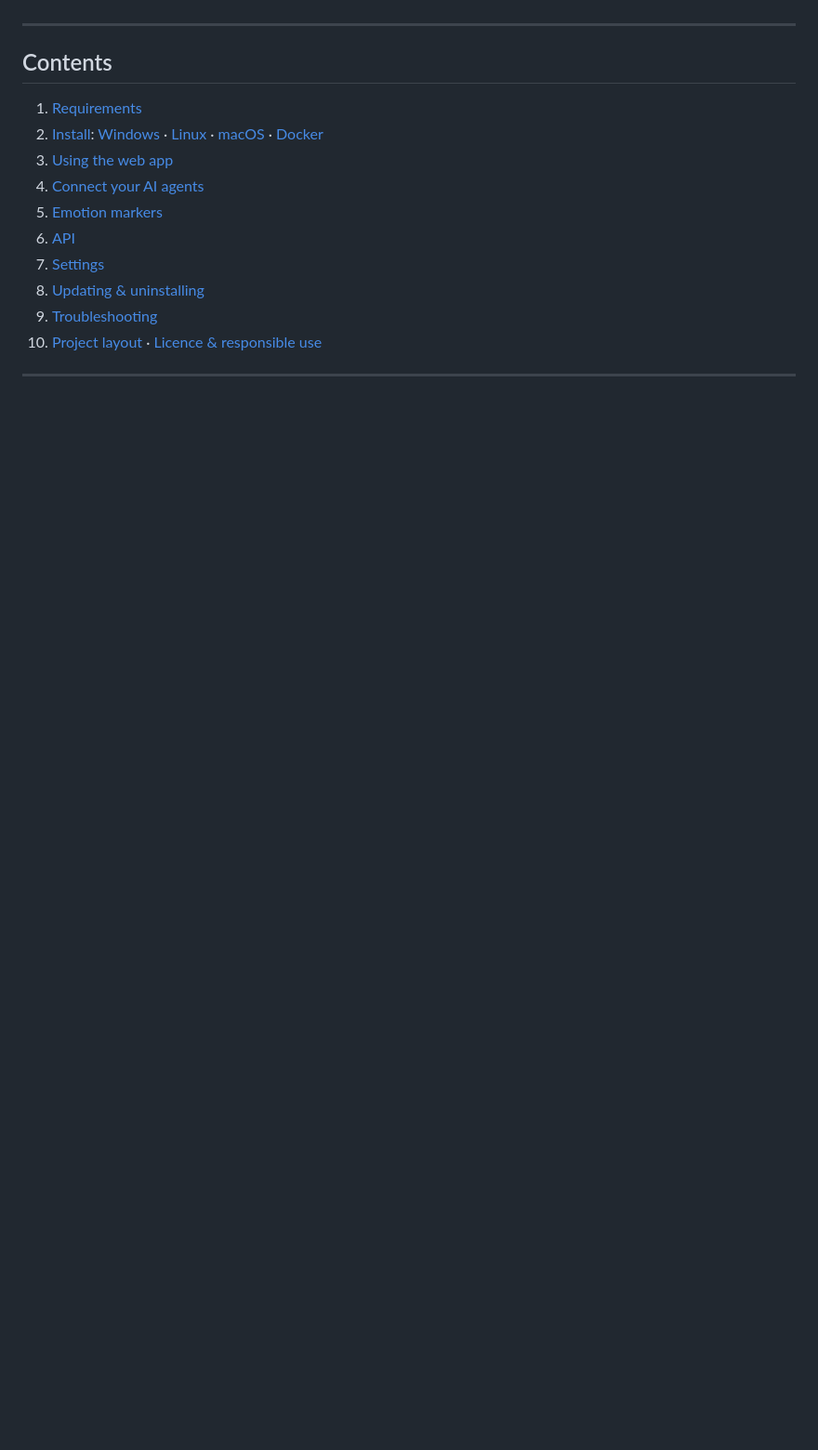
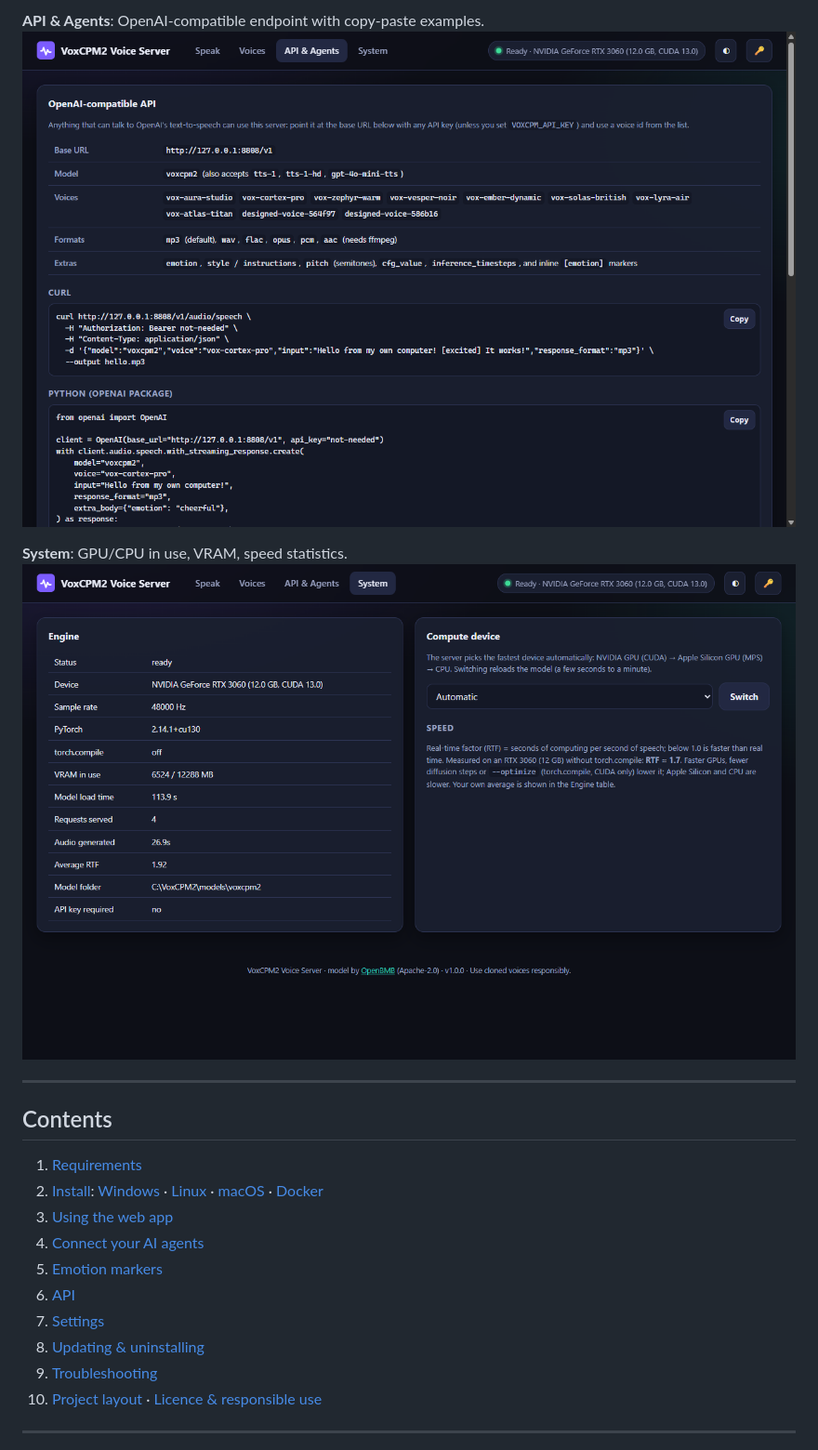
Before and after one commit to esprit112/voxcpm2-voice-server, a Markdown page: README.md, the part around one of its changes. Shown at 93% size. Rendered like a GitHub page; pictures changed too: docs/screenshots/03-api-and-agents.png (added), docs/screenshots/04-system.png (added); folded sections open; blank space fills up the shorter version.

Commit message:
README: add screenshots and audio samples

```diff
--- a/README.md
+++ b/README.md
@@ -16,3 +47,10 @@ voice design from a text description, and voice cloning from a few seconds of au
+**API &amp; Agents**: OpenAI-compatible endpoint with copy-paste examples.
+<img src="docs/screenshots/03-api-and-agents.png" alt="OpenAI-compatible API page with curl and Python examples" width="900">
+
+**System**: GPU/CPU in use, VRAM, speed statistics.
+<img src="docs/screenshots/04-system.png" alt="System tab showing device, VRAM and real-time factor" width="900">
+
+</details>
 
 ---
 
```
Also changed, not shown: other parts of README.md (+31 -0 lines), docs/screenshots/01-speak.png (added), docs/screenshots/02-voices.png (added), 3 other files.
